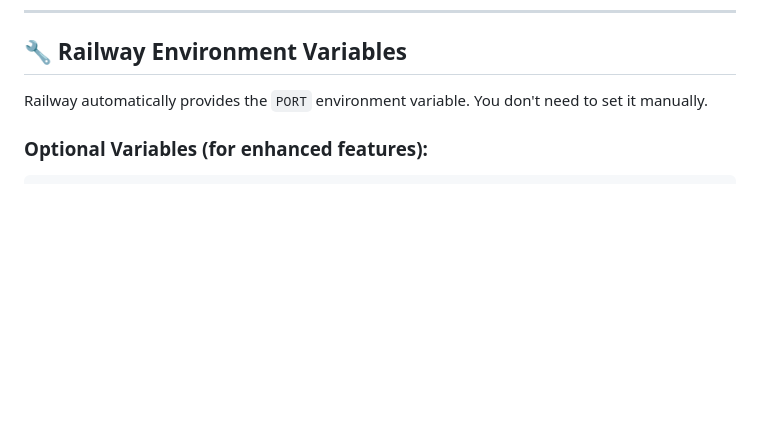
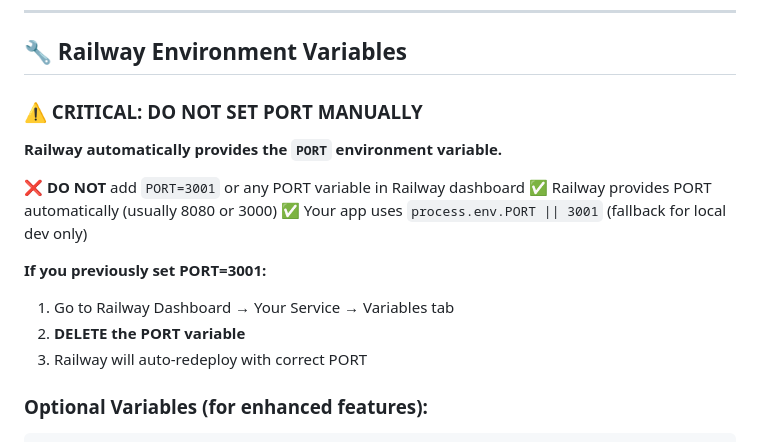
Before and after one commit to hirensai111/JournoAI, a Markdown page: RAILWAY_DEPLOYMENT.md, the part around the change. Drawn GitHub-style; blank space fills up the shorter version.

Commit message:
Update Railway deployment docs - clarify PORT must not be set manually

````diff
--- a/RAILWAY_DEPLOYMENT.md
+++ b/RAILWAY_DEPLOYMENT.md
@@ -59,7 +59,18 @@ cmd = 'npm start'
 
 ## 🔧 **Railway Environment Variables**
 
-Railway automatically provides the `PORT` environment variable. You don't need to set it manually.
+### ⚠️ CRITICAL: DO NOT SET PORT MANUALLY
+
+**Railway automatically provides the `PORT` environment variable.**
+
+❌ **DO NOT** add `PORT=3001` or any PORT variable in Railway dashboard
+✅ Railway provides PORT automatically (usually 8080 or 3000)
+✅ Your app uses `process.env.PORT || 3001` (fallback for local dev only)
+
+**If you previously set PORT=3001:**
+1. Go to Railway Dashboard → Your Service → Variables tab
+2. **DELETE the PORT variable**
+3. Railway will auto-redeploy with correct PORT
 
 ### **Optional Variables (for enhanced features):**
 ```bash
````
